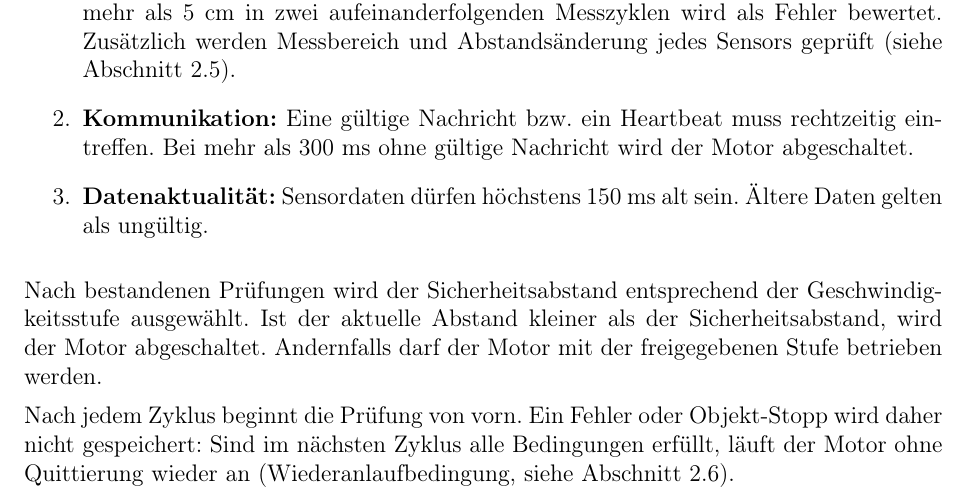
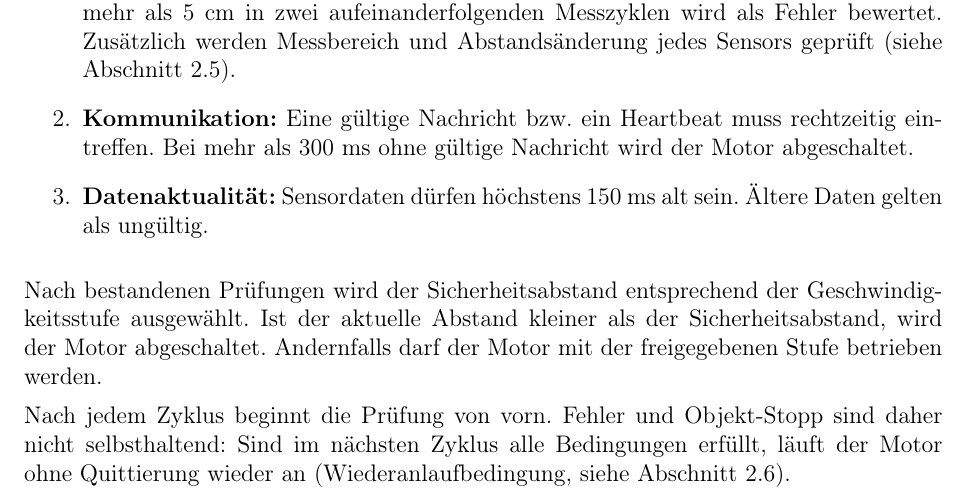
Before and after one commit to freudehcw/Safety_Strategies_Gruppe3, a LaTeX document (documents/designdoc/start.tex, which reads documents/designdoc/flowchart.tex): part of page 14 of 27, cut so that both start at the same text. Compiled offline with pdfLaTeX.

Commit message:
Revise error handling and restart logic in flowchart
Updated error handling and restart conditions in flowchart.

```diff
--- a/documents/designdoc/flowchart.tex
+++ b/documents/designdoc/flowchart.tex
@@ -29,8 +29,8 @@ Geschwindigkeitsstufe ausgewählt. Ist der aktuelle Abstand kleiner als der
 Sicherheitsabstand, wird der Motor abgeschaltet. Andernfalls darf der Motor mit
 der freigegebenen Stufe betrieben werden.
 
-Nach jedem Zyklus beginnt die Prüfung von vorn. Ein Fehler oder Objekt-Stopp
-wird daher nicht gespeichert: Sind im nächsten Zyklus alle Bedingungen erfüllt,
+Nach jedem Zyklus beginnt die Prüfung von vorn. Fehler und Objekt-Stopp sind
+daher nicht selbsthaltend: Sind im nächsten Zyklus alle Bedingungen erfüllt,
 läuft der Motor ohne Quittierung wieder an (Wiederanlaufbedingung, siehe
 Abschnitt~\ref{sec:states}).
 
```
